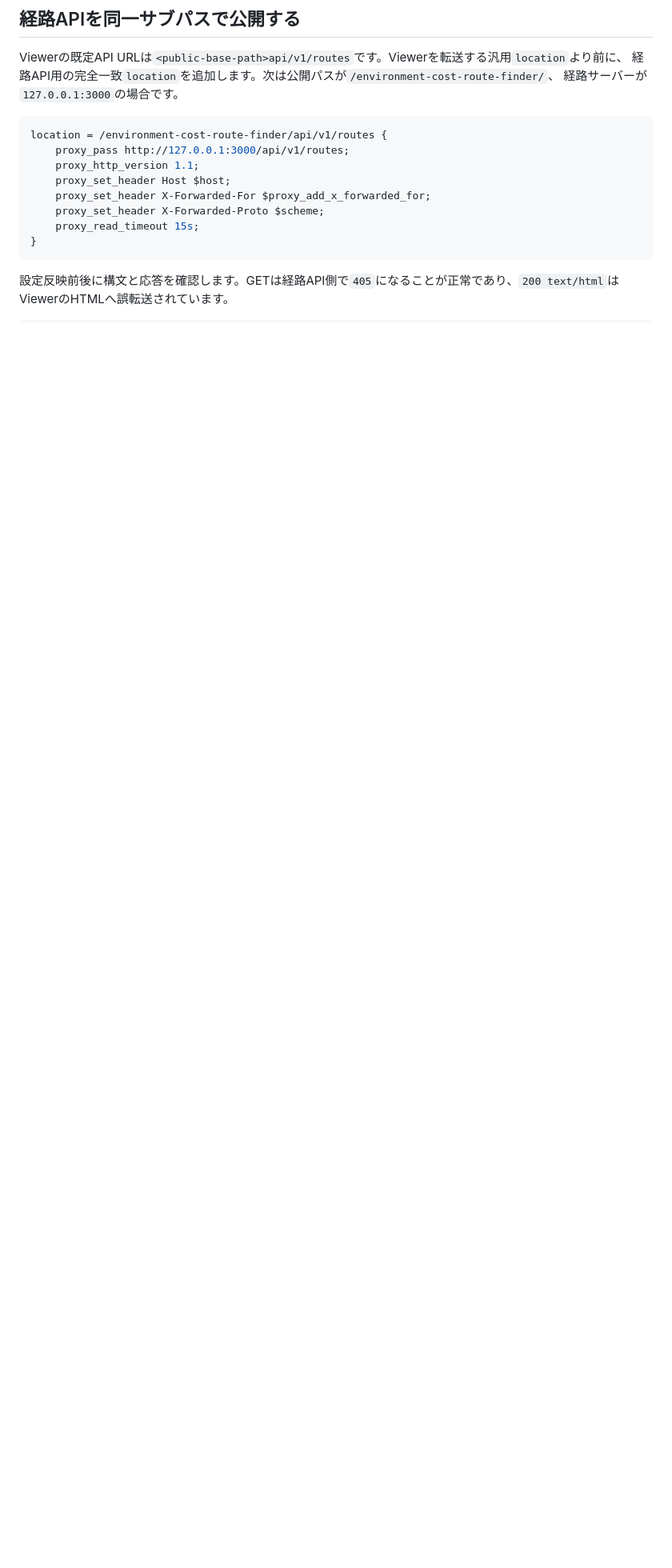
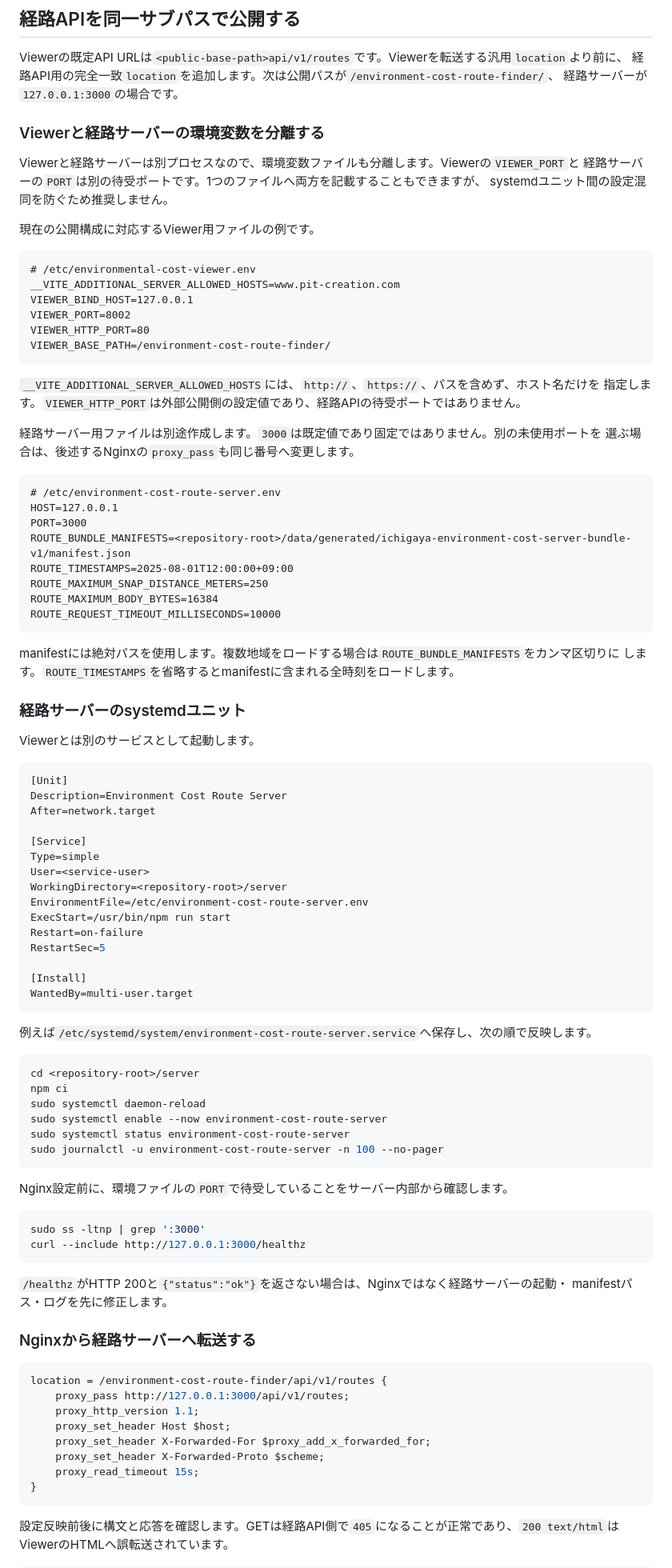
Before and after one commit to azarashin/PLATEAUHackathon2006, a Markdown page: docs/server-deployment.md, the part around one of its changes. Shown at 80% size. Rendered like a GitHub page; blank space fills up the shorter version.

Commit message:
Viewerと経路サーバーの環境設定を資料化

````diff
--- a/docs/server-deployment.md
+++ b/docs/server-deployment.md
@@ -318,6 +318,88 @@ Viewerの既定API URLは`<public-base-path>api/v1/routes`です。Viewerを転
 経路API用の完全一致`location`を追加します。次は公開パスが`/environment-cost-route-finder/`、
 経路サーバーが`127.0.0.1:3000`の場合です。
 
+### Viewerと経路サーバーの環境変数を分離する
+
+Viewerと経路サーバーは別プロセスなので、環境変数ファイルも分離します。Viewerの`VIEWER_PORT`と
+経路サーバーの`PORT`は別の待受ポートです。1つのファイルへ両方を記載することもできますが、
+systemdユニット間の設定混同を防ぐため推奨しません。
+
+現在の公開構成に対応するViewer用ファイルの例です。
+
+```dotenv
+# /etc/environmental-cost-viewer.env
+__VITE_ADDITIONAL_SERVER_ALLOWED_HOSTS=www.pit-creation.com
+VIEWER_BIND_HOST=127.0.0.1
+VIEWER_PORT=8002
+VIEWER_HTTP_PORT=80
+VIEWER_BASE_PATH=/environment-cost-route-finder/
+```
+
+`__VITE_ADDITIONAL_SERVER_ALLOWED_HOSTS`には、`http://`、`https://`、パスを含めず、ホスト名だけを
+指定します。`VIEWER_HTTP_PORT`は外部公開側の設定値であり、経路APIの待受ポートではありません。
+
+経路サーバー用ファイルは別途作成します。`3000`は既定値であり固定ではありません。別の未使用ポートを
+選ぶ場合は、後述するNginxの`proxy_pass`も同じ番号へ変更します。
+
+```dotenv
+# /etc/environment-cost-route-server.env
+HOST=127.0.0.1
+PORT=3000
+ROUTE_BUNDLE_MANIFESTS=<repository-root>/data/generated/ichigaya-environment-cost-server-bundle-v1/manifest.json
+ROUTE_TIMESTAMPS=2025-08-01T12:00:00+09:00
+ROUTE_MAXIMUM_SNAP_DISTANCE_METERS=250
+ROUTE_MAXIMUM_BODY_BYTES=16384
+ROUTE_REQUEST_TIMEOUT_MILLISECONDS=10000
+```
+
+manifestには絶対パスを使用します。複数地域をロードする場合は`ROUTE_BUNDLE_MANIFESTS`をカンマ区切りに
+します。`ROUTE_TIMESTAMPS`を省略するとmanifestに含まれる全時刻をロードします。
+
+### 経路サーバーのsystemdユニット
+
+Viewerとは別のサービスとして起動します。
+
+```ini
+[Unit]
+Description=Environment Cost Route Server
+After=network.target
+
+[Service]
+Type=simple
+User=<service-user>
+WorkingDirectory=<repository-root>/server
+EnvironmentFile=/etc/environment-cost-route-server.env
+ExecStart=/usr/bin/npm run start
+Restart=on-failure
+RestartSec=5
+
+[Install]
+WantedBy=multi-user.target
+```
+
+例えば`/etc/systemd/system/environment-cost-route-server.service`へ保存し、次の順で反映します。
+
+```bash
+cd <repository-root>/server
+npm ci
+sudo systemctl daemon-reload
+sudo systemctl enable --now environment-cost-route-server
+sudo systemctl status environment-cost-route-server
+sudo journalctl -u environment-cost-route-server -n 100 --no-pager
+```
+
+Nginx設定前に、環境ファイルの`PORT`で待受していることをサーバー内部から確認します。
+
+```bash
+sudo ss -ltnp | grep ':3000'
+curl --include http://127.0.0.1:3000/healthz
+```
+
+`/healthz`がHTTP 200と`{"status":"ok"}`を返さない場合は、Nginxではなく経路サーバーの起動・
+manifestパス・ログを先に修正します。
+
+### Nginxから経路サーバーへ転送する
+
 ```nginx
 location = /environment-cost-route-finder/api/v1/routes {
     proxy_pass http://127.0.0.1:3000/api/v1/routes;
````
Also changed, not shown: other parts of docs/server-deployment.md (+4 -0 lines), docs/route-server.md (+4 -0 lines).
